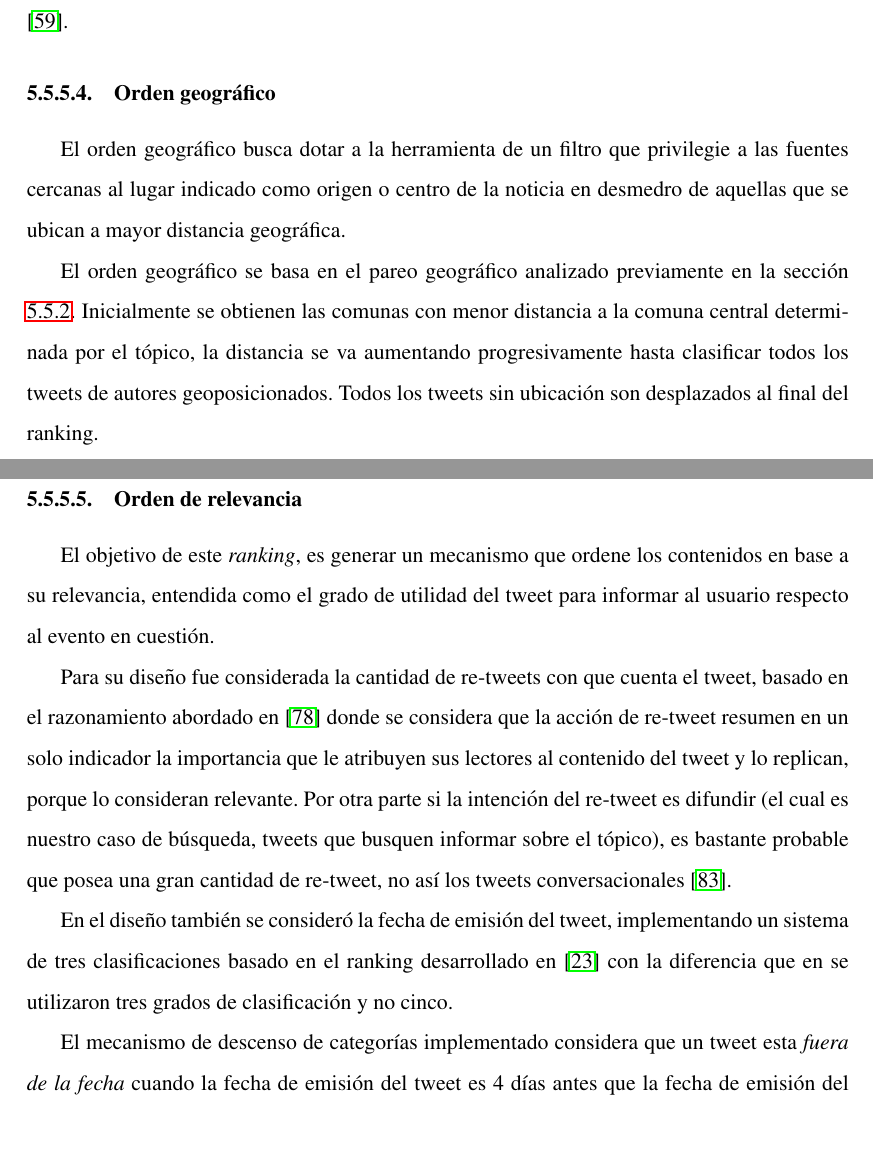
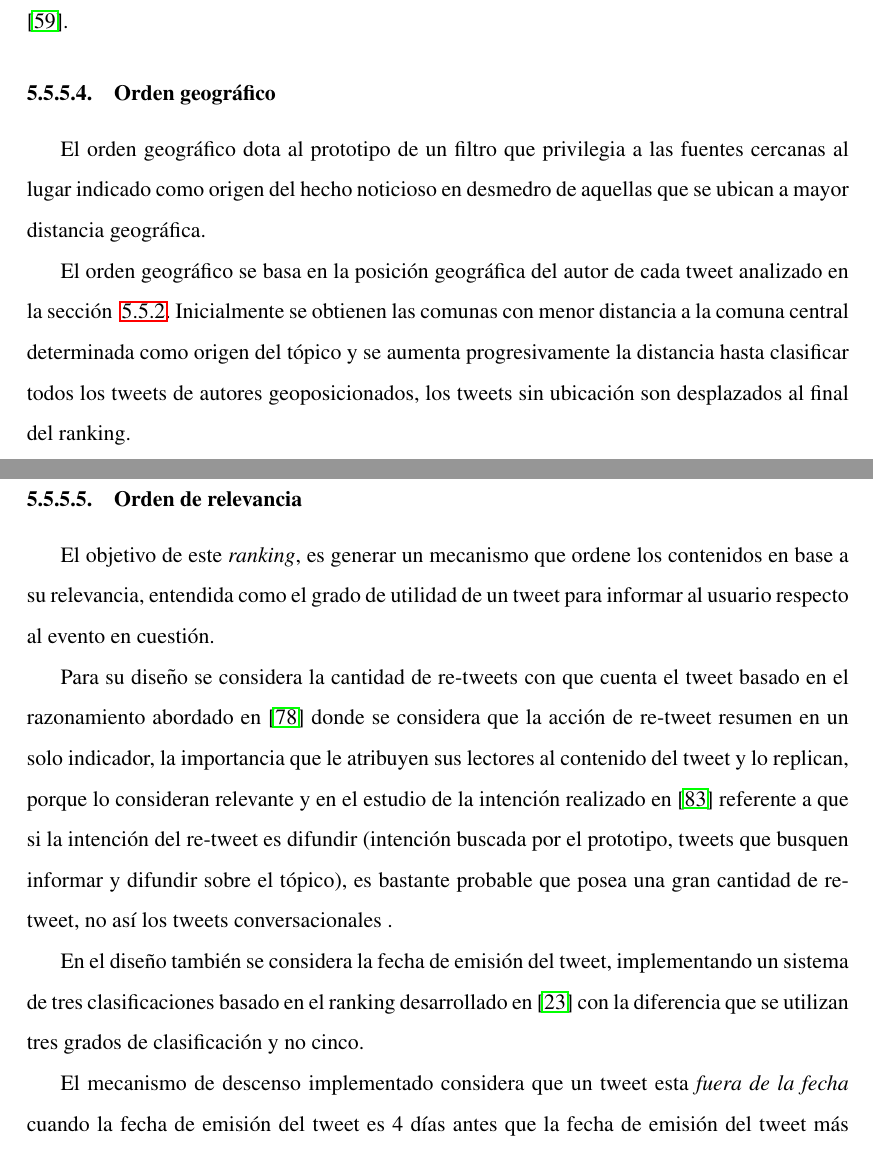
Before and after one commit to barrabull/cattweet, a LaTeX thesis (tesis.tex, which reads texs/orden-geo.tex, texs/orden-rel.tex): two parts of pages 67 and 68 of 122, joined at a grey line, cut so that both start at the same text. Compiled offline with pdfLaTeX.

Commit message:
Revision geo, urls y relevancia

```diff
--- a/texs/orden-geo.tex
+++ b/texs/orden-geo.tex
@@ -1,8 +1,8 @@
 \subsubsection{Orden geográfico}
 
-El orden geográfico busca dotar a la herramienta de un filtro que privilegie a las fuentes cercanas al lugar indicado como origen o centro de la noticia en desmedro de aquellas que se ubican a mayor distancia geográfica.
+El orden geográfico dota al prototipo de un filtro que privilegia a las fuentes cercanas al lugar indicado como origen del hecho noticioso en desmedro de aquellas que se ubican a mayor distancia geográfica.
 
-El orden geográfico se basa en el pareo geográfico analizado previamente en la sección ~\ref{subsec:geo1}. Inicialmente se obtienen las comunas con menor distancia a la comuna central determinada por el tópico, la distancia se va aumentando progresivamente hasta clasificar todos los tweets de autores geoposicionados. Todos los tweets sin ubicación son desplazados al final del ranking.
+El orden geográfico se basa en la posición geográfica del autor de cada tweet analizado  en la sección ~\ref{subsec:geo1}. Inicialmente se obtienen las comunas con menor distancia a la comuna central determinada como origen del tópico y se aumenta progresivamente la distancia hasta clasificar todos los tweets de autores geoposicionados, los tweets sin ubicación son desplazados al final del ranking.
 
 \begin{algorithm}[H]
 	\caption{Orden Geográfico}\label{OrdenGeo}
--- a/texs/orden-rel.tex
+++ b/texs/orden-rel.tex
@@ -1,12 +1,12 @@
 \subsubsection{Orden de relevancia}\label{subsubsec:orden-rel}
 
-El objetivo de este \emph{ranking}, es generar un mecanismo que ordene los contenidos en base a su relevancia, entendida como el grado de utilidad del tweet para informar al usuario respecto al evento en cuestión.
+El objetivo de este \emph{ranking}, es generar un mecanismo que ordene los contenidos en base a su relevancia, entendida como el grado de utilidad de un tweet para informar al usuario respecto al evento en cuestión.
 
-Para su diseño fue considerada la cantidad de re-tweets con que cuenta el tweet, basado en el razonamiento abordado en \cite{conf/cikm/UysalC11} donde se considera que la acción de re-tweet resumen en un solo indicador la importancia que le atribuyen sus lectores al contenido del tweet y lo replican, porque lo consideran relevante. Por otra parte si la intención del re-tweet es difundir (el cual es nuestro caso de búsqueda, tweets que busquen informar sobre el tópico), es bastante probable que posea una gran cantidad de re-tweet, no así los tweets conversacionales \cite{Yamaguchi:2010:TTU:1991336.1991364}.
+Para su diseño se considera la cantidad de re-tweets con que cuenta el tweet basado en el razonamiento abordado en \cite{conf/cikm/UysalC11} donde se considera que la acción de re-tweet resumen en un solo indicador, la importancia que le atribuyen sus lectores al contenido del tweet y lo replican, porque lo consideran relevante y en el estudio de la intención realizado en \cite{Yamaguchi:2010:TTU:1991336.1991364} referente a que si la intención del re-tweet es difundir (intención buscada por el prototipo, tweets que busquen informar y difundir sobre el tópico), es bastante probable que posea una gran cantidad de re-tweet, no así los tweets conversacionales .
 
- En el diseño también se consideró la fecha de emisión del tweet, implementando un sistema de tres clasificaciones basado en el ranking desarrollado en \cite{Dong:2010:TEI:1772690.1772725} con la diferencia que en se utilizaron tres grados de clasificación y no cinco.
+ En el diseño también se considera la fecha de emisión del tweet, implementando un sistema de tres clasificaciones basado en el ranking desarrollado en \cite{Dong:2010:TEI:1772690.1772725} con la diferencia que se utilizan tres grados de clasificación y no cinco.
 
-El mecanismo de descenso de categorías implementado considera que un tweet esta \emph{fuera de la fecha} cuando la fecha de emisión del tweet es 4 días antes que la fecha de emisión del tweet más reciente del conjunto de tweets y considera que un tweet esta totalmente \emph{fuera de fecha} cuando la fecha de emisión del tweet es 10 o más días antes que la fecha de emisión del tweet más reciente del conjunto. Para los tweets \emph{fuera de fecha} se aplica un descenso de una categoría, mientras que para los tweets \emph{totalmente fuera de fecha} se aplica un descenso de dos categorías.
+El mecanismo de descenso implementado considera que un tweet esta \emph{fuera de la fecha} cuando la fecha de emisión del tweet es 4 días antes que la fecha de emisión del tweet más reciente del conjunto de tweets y considera que un tweet esta totalmente \emph{fuera de fecha} cuando la fecha de emisión del tweet es 10 o más días antes que la fecha de emisión del tweet más reciente del conjunto. Para los tweets \emph{fuera de fecha} se aplica un descenso de una categoría, mientras que para los tweets \emph{totalmente fuera de fecha} se aplica un descenso de dos categorías.
 
 \begin{algorithm}[H]
 	\caption{Orden Relevancia}\label{OrdenRel}
```
Also changed, not shown: texs/get-urls.tex (+2 -5 lines).
